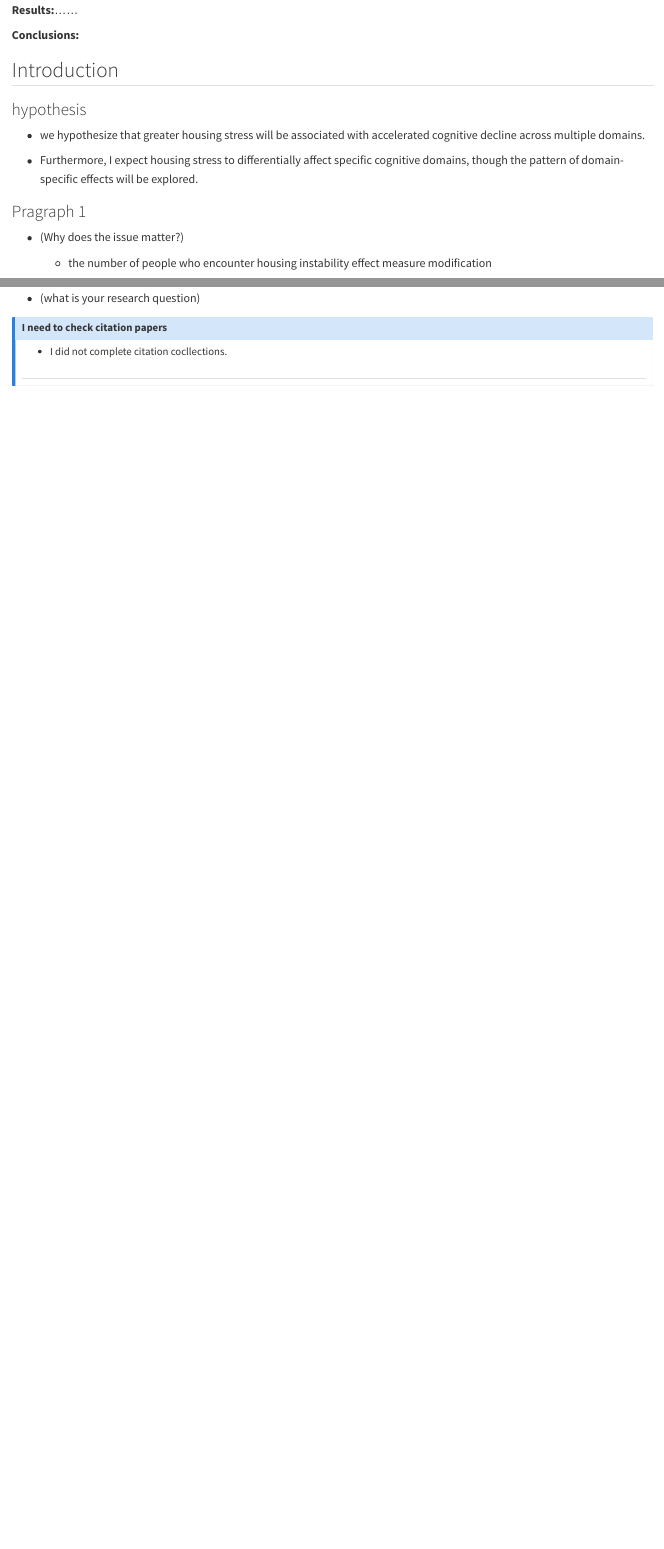
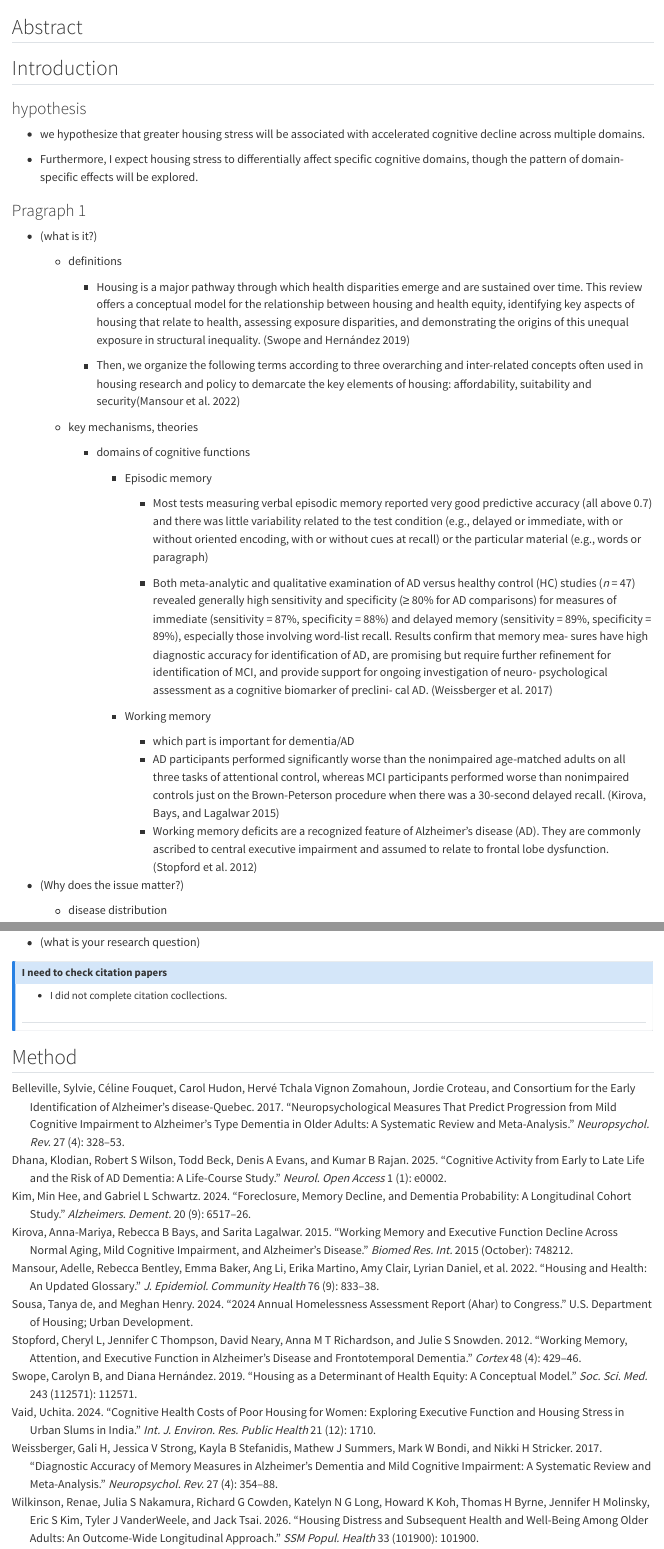
Before and after one commit to takashi-iida-epi/HRS-E2-fellowship, a Quarto document (index.qmd): the page in a window 1100 px wide, from 240 px down before the commit and from 90 px down after it, so that both start at the same text, and a second part further down, joined at a grey line. Rendered offline with R 4.5, knitr and Pandoc in place of Quarto, with nearby package versions.

Commit message:
Bullet style intro, references create

```diff
--- a/index.qmd
+++ b/index.qmd
@@ -4,6 +4,7 @@
 format:
   html: default
   docx: default
+bibliography: references.bib
 ---
 
 ## Abstract
@@ -15,6 +11,3 @@
-**Results:**……
-
-**Conclusions:**
 
 ## Introduction
 
@@ -26,6 +19,30 @@
 
 ### Pragraph 1
 
+-   (what is it?)
+
+    -   definitions
+
+        -   Housing is a major pathway through which health disparities emerge and are sustained over time. This review offers a conceptual model for the relationship between housing and health equity, identifying key aspects of housing that relate to health, assessing exposure disparities, and demonstrating the origins of this unequal exposure in structural inequality. [@Swope2019-gm]
+
+        -   Then, we organize the following terms according to three overarching and inter-related concepts often used in housing research and policy to demarcate the key elements of housing: affordability, suitability and security[@Mansour2022-ai]
+
+    -   key mechanisms, theories
+
+        -   domains of cognitive functions
+
+            -   Episodic memory
+
+                -   Most tests measuring verbal episodic memory reported very good predictive accuracy (all above 0.7) and there was little variability related to the test condition (e.g., delayed or immediate, with or without oriented encoding, with or without cues at recall) or the particular material (e.g., words or paragraph)
+
+                -   Both meta-analytic and qualitative examination of AD versus healthy control (HC) studies (*n* = 47) revealed generally high sensitivity and specificity (≥ 80% for AD comparisons) for measures of immediate (sensitivity = 87%, specificity = 88%) and delayed memory (sensitivity = 89%, specificity = 89%), especially those involving word-list recall. Results confirm that memory mea- sures have high diagnostic accuracy for identification of AD, are promising but require further refinement for identification of MCI, and provide support for ongoing investigation of neuro- psychological assessment as a cognitive biomarker of preclini- cal AD. [@Weissberger2017-vb]
+
+            -   Working memory
+
+                -   which part is important for dementia/AD
+                -   AD participants performed significantly worse than the nonimpaired age-matched adults on all three tasks of attentional control, whereas MCI participants performed worse than nonimpaired controls just on the Brown-Peterson procedure when there was a 30-second delayed recall. [@Kirova2015-ix]
+                -   Working memory deficits are a recognized feature of Alzheimer’s disease (AD). They are commonly ascribed to central executive impairment and assumed to relate to frontal lobe dysfunction. [@Stopford2012-bs]
+
 -   (Why does the issue matter?)
 
-    -   the number of people who encounter housing instability effect measure modification
+    -   disease distribution
@@ -61,3 +97,5 @@
 
 ##
 :::
+
+## Method
--- /dev/null
+++ b/references.bib
@@ -0,0 +1,85 @@
+@ARTICLE{Dhana2025-pq,
+  title     = "Cognitive activity from early to late life and the risk of {AD}
+               dementia: A life-course study",
+  author    = "Dhana, Klodian and Wilson, Robert S and Beck, Todd and Evans,
+               Denis A and Rajan, Kumar B",
+  journal   = "Neurol. Open Access",
+  publisher = "Ovid Technologies (Wolters Kluwer Health)",
+  volume    =  1,
+  number    =  1,
+  pages     = "e0002",
+  abstract  = "Background and ObjectivesParticipation in late-life cognitive
+               activities has been associated with a slower rate of cognitive
+               decline and reduced risk of dementia; however, whether this
+               association is independent of earlier experiences is unclear. We
+               ...",
+  month     =  mar,
+  year      =  2025,
+  language  = "en"
+}
+
+@ARTICLE{Vaid2024-my,
+  title     = "Cognitive health costs of poor housing for women: Exploring
+               executive function and housing stress in urban slums in India",
+  author    = "Vaid, Uchita",
+  journal   = "Int. J. Environ. Res. Public Health",
+  publisher = "MDPI AG",
+  volume    =  21,
+  number    =  12,
+  pages     =  1710,
+  abstract  = "An increasing body of literature has investigated the
+               implications of housing quality on health, confirming the
+               negative consequences of poor housing quality on physical and
+               mental health. Despite this increased focus on the salutogenic
+               impacts of housing, the relationship between housing quality and
+               cognitive health remains understudied. This study examined how
+               the housing quality in urban informal settlements, where living
+               conditions are often substandard, affects women's cognitive
+               functioning, with a specific focus on executive function (EF)
+               skills. EF is a decision-making system that enables us to make
+               decisions using working memory and attentional control. This
+               study addressed two key questions: (1) Is housing quality
+               associated with EF skills? (2) Does perceived housing stress
+               experienced by women mediate the housing-EF relationship? A
+               standardized observer-based tool assessed housing quality,
+               psychometric instruments measured EF skills, and a 12-item
+               questionnaire evaluated perceived housing stress. Results
+               indicated that better housing quality is positively associated
+               with higher EF skills, with housing stress acting as a mediating
+               factor in this relationship. These findings have important
+               implications for both health and housing policies. Investments in
+               improving housing conditions can yield cognitive health benefits
+               for women, and addressing stress-inducing housing factors could
+               further enhance cognitive outcomes.",
+  month     =  dec,
+  year      =  2024,
+  keywords  = "India; built environment; cognitive health; cognitive outcomes;
+               executive function; housing policy; housing quality; housing
+               stress; informal settlements; slums",
+  language  = "en"
+}
+
+@ARTICLE{Kim2024-se,
+  title     = "Foreclosure, memory decline, and dementia probability: A
+               longitudinal cohort study",
+  author    = "Kim, Min Hee and Schwartz, Gabriel L",
+  journal   = "Alzheimers. Dement.",
+  publisher = "Wiley",
+  volume    =  20,
+  number    =  9,
+  pages     = "6517--6526",
+  abstract  = "INTRODUCTION: Housing insecurity is rising among older adults;
+               health researchers know little about how this may impact their
+               cognitive health. We investigated links between foreclosure and
+               older adults' memory and probability of dementia. METHODS: Using
+               the Health and Retirement Study (2008 to 2018), we fit mixed
+               models comparing the memory and dementia probability scores of
+               249 older adults who experienced foreclosure (treated) with
+               15,645 who did not. Baseline covariates included
+               sociodemographics and health. Models were stratified by age
+               group. RESULTS: Foreclosure was associated with faster memory
+               decline among middle-aged (50 to 64) older adults (-0.007
+               standard deviations/year, 95\% confidence interval: -0.13,
+               -0.001). Compared to average memory decline among middle-aged
+               older adults who were stably housed, foreclosure equated to 3.7
+               additional years of aging over 10 years. Among those 65+,
@@ -0,0 +89,40 @@
+               endanger older adults' memory. HIGHLIGHTS: Housing instability is
+               a key determinant of cognitive aging. We examined foreclosure and
+               levels and changes in memory and dementia probability scores in
+               the US older adult population. Foreclosure was associated with
+               faster memory decline among middle-aged (50 to 64) older adults,
+               equivalent to 3.7 additional years of cognitive aging over 10
+               years. Foreclosure yielded sharp memory declines and increases in
+               dementia probability among older adults 65 and above. Foreclosure
+               imposes a greater risk for older adults' cognitive decline.",
+  month     =  sep,
+  year      =  2024,
+  keywords  = "cognitive function; cohort; dementia; foreclosure; housing
+               insecurity; longitudinal; social epidemiology",
+  language  = "en"
+}
+
+@ARTICLE{Wilkinson2026-wu,
+  title     = "Housing distress and subsequent health and well-being among older
+               adults: An outcome-wide longitudinal approach",
+  author    = "Wilkinson, Renae and Nakamura, Julia S and Cowden, Richard G and
+               Long, Katelyn N G and Koh, Howard K and Byrne, Thomas H and
+               Molinsky, Jennifer H and Kim, Eric S and VanderWeele, Tyler J and
+               Tsai, Jack",
+  journal   = "SSM Popul. Health",
+  publisher = "Elsevier BV",
+  volume    =  33,
+  number    =  101900,
+  pages     =  101900,
+  abstract  = "Housing insecurity is increasing among older adults in the U.S.,
+               yet the impact of housing-related distress on health and
+               well-being in this population is understudied. This study uses
+               three waves of prospective data from a national sample of U.S.
+               adults aged 50+ years (Health and Retirement Study, N = 12,998)
+               to examine associations between housing distress and 35
+               indicators of physical, behavioral, and psychosocial health and
+               well-being four years later. We also assess differences by
+               military veteran status in stratified analyses. After adjustment
+               for a rich set of potential confounders, we found that housing
+               distress was associated with most (7/12) indicators of
+               psychological well-being and distress (e.g., lower life
@@ -0,0 +136,64 @@
+               insecurity among older adults and mitigate its psychological and
+               physical health consequences.",
+  month     =  mar,
+  year      =  2026,
+  language  = "en"
+}
+
+@ARTICLE{Kirova2015-ix,
+  title     = "Working memory and executive function decline across normal
+               aging, mild cognitive impairment, and Alzheimer's disease",
+  author    = "Kirova, Anna-Mariya and Bays, Rebecca B and Lagalwar, Sarita",
+  journal   = "Biomed Res. Int.",
+  publisher = "Hindawi Limited",
+  volume    =  2015,
+  pages     =  748212,
+  abstract  = "Alzheimer's disease (AD) is a progressive neurodegenerative
+               disease marked by deficits in episodic memory, working memory
+               (WM), and executive function. Examples of executive dysfunction
+               in AD include poor selective and divided attention, failed
+               inhibition of interfering stimuli, and poor manipulation skills.
+               Although episodic deficits during disease progression have been
+               widely studied and are the benchmark of a probable AD diagnosis,
+               more recent research has investigated WM and executive function
+               decline during mild cognitive impairment (MCI), also referred to
+               as the preclinical stage of AD. MCI is a critical period during
+               which cognitive restructuring and neuroplasticity such as
+               compensation still occur; therefore, cognitive therapies could
+               have a beneficial effect on decreasing the likelihood of AD
+               progression during MCI. Monitoring performance on working memory
+               and executive function tasks to track cognitive function may
+               signal progression from normal cognition to MCI to AD. The
+               present review tracks WM decline through normal aging, MCI, and
+               AD to highlight the behavioral and neurological differences that
+               distinguish these three stages in an effort to guide future
+               research on MCI diagnosis, cognitive therapy, and AD prevention.",
+  month     =  oct,
+  year      =  2015,
+  language  = "en"
+}
+
+@ARTICLE{Stopford2012-bs,
+  title     = "Working memory, attention, and executive function in Alzheimer's
+               disease and frontotemporal dementia",
+  author    = "Stopford, Cheryl L and Thompson, Jennifer C and Neary, David and
+               Richardson, Anna M T and Snowden, Julie S",
+  journal   = "Cortex",
+  publisher = "Elsevier BV",
+  volume    =  48,
+  number    =  4,
+  pages     = "429--446",
+  abstract  = "Working memory deficits are a recognised feature of Alzheimer's
+               disease (AD). They are commonly ascribed to central executive
+               impairment and assumed to relate to frontal lobe dysfunction.
+               Performance failures on standard tests of attention and executive
+               function reinforce this interpretation. Nevertheless, early-onset
+               AD patients do not show the frank behavioural changes indicative
+               of frontal lobe dysfunction, and the characteristic functional
+               neuroimaging changes are in posterior hemispheres rather than
+               frontal lobes. We explored this anomaly through a comparison of
+               working memory, attention and executive test performance in
+               patients with AD (a 'typical' early-onset group with deficits in
+               memory, language and perceptuospatial function and an 'amnesic'
+               group) and frontotemporal dementia (FTD). Typical-AD and FTD
+               patients both showed impaired performance, whereas amnesic-AD
@@ -0,0 +203,36 @@
+               interpreted in 'frontal' executive terms as deficits in
+               attention, set shifting and response inhibition. AD patients'
+               performance appeared to be influenced by information load and was
+               interpreted in terms of working memory capacity. In keeping with
+               these different interpretations, neuroimaging showed
+               characteristic frontal lobe abnormalities in FTD and
+               temporoparietal change in typical-AD. The findings highlight the
+               importance of the posterior hemispheres in working memory and
+               point to a need for caution in the automatic attribution of
+               working memory, attention and executive test failures to frontal
+               lobe failure. They underline also the phenotypic variation within
+               AD.",
+  month     =  apr,
+  year      =  2012,
+  language  = "en"
+}
+
+@ARTICLE{Belleville2017-sr,
+  title    = "Neuropsychological Measures that Predict Progression from Mild
+              Cognitive Impairment to Alzheimer's type dementia in Older Adults:
+              a Systematic Review and Meta-Analysis",
+  author   = "Belleville, Sylvie and Fouquet, Céline and Hudon, Carol and
+              Zomahoun, Hervé Tchala Vignon and Croteau, Jordie and {Consortium
+              for the Early Identification of Alzheimer's disease-Quebec}",
+  journal  = "Neuropsychol. Rev.",
+  volume   =  27,
+  number   =  4,
+  pages    = "328--353",
+  abstract = "This study aimed to determine the extent to which cognitive
+              measures can predict progression from mild cognitive impairment
+              (MCI) to Alzheimer's type dementia (AD), assess the predictive
+              accuracy of different cognitive domain categories, and determine
+              whether accuracy varies as a function of age and length of
+              follow-up. We systematically reviewed and meta-analyzed data from
+              longitudinal studies reporting sensitivity and specificity values
+              for neuropsychological tests to identify individuals with MCI who
@@ -0,0 +242,136 @@
+              studies met the eligibility criteria (2365 participants) and
+              reported predictive values from 61 neuropsychological tests with a
+              31-month mean follow-up. Values were pooled to provide combined
+              accuracy for 14 cognitive domains. Many domains showed very good
+              predictive accuracy with high sensitivity and specificity values
+              (≥ 0.7). Verbal memory measures and many language tests yielded
+              very high predictive accuracy. Other domains (e.g., executive
+              functions, visual memory) showed better specificity than
+              sensitivity. Predictive accuracy was highest when combining memory
+              measures with a small set of other domains or when relying on
+              broad cognitive batteries. Cognitive tests are excellent at
+              predicting MCI individuals who will progress to dementia and
+              should be a critical component of any toolkit intended to identify
+              AD at the pre-dementia stage. Some tasks are remarkable as early
+              indicators, whereas others might be used to suggest imminent
+              progression.",
+  month    =  dec,
+  year     =  2017,
+  keywords = "Alzheimer’s disease; Cognitive tests; Diagnosis; Mild cognitive
+              impairment; Neuropsychology; Predictive accuracy",
+  language = "en"
+}
+
+@ARTICLE{Weissberger2017-vb,
+  title    = "Diagnostic accuracy of memory measures in Alzheimer's dementia and
+              mild cognitive impairment: A systematic review and meta-analysis",
+  author   = "Weissberger, Gali H and Strong, Jessica V and Stefanidis, Kayla B
+              and Summers, Mathew J and Bondi, Mark W and Stricker, Nikki H",
+  journal  = "Neuropsychol. Rev.",
+  volume   =  27,
+  number   =  4,
+  pages    = "354--388",
+  abstract = "With an increasing focus on biomarkers in dementia research,
+              illustrating the role of neuropsychological assessment in
+              detecting mild cognitive impairment (MCI) and Alzheimer's dementia
+              (AD) is important. This systematic review and meta-analysis,
+              conducted in accordance with PRISMA (Preferred Reporting Items for
+              Systematic reviews and Meta-Analyses) standards, summarizes the
+              sensitivity and specificity of memory measures in individuals with
+              MCI and AD. Both meta-analytic and qualitative examination of AD
+              versus healthy control (HC) studies (n = 47) revealed generally
+              high sensitivity and specificity (≥ 80\% for AD comparisons) for
+              measures of immediate (sensitivity = 87\%, specificity = 88\%) and
+              delayed memory (sensitivity = 89\%, specificity = 89\%),
+              especially those involving word-list recall. Examination of MCI
+              versus HC studies (n = 38) revealed generally lower diagnostic
+              accuracy for both immediate (sensitivity = 72\%, specificity =
+              81\%) and delayed memory (sensitivity = 75\%, specificity = 81\%).
+              Measures that differentiated AD from other conditions (n = 10
+              studies) yielded mixed results, with generally high sensitivity in
+              the context of low or variable specificity. Results confirm that
+              memory measures have high diagnostic accuracy for identification
+              of AD, are promising but require further refinement for
+              identification of MCI, and provide support for ongoing
+              investigation of neuropsychological assessment as a cognitive
+              biomarker of preclinical AD. Emphasizing diagnostic test accuracy
+              statistics over null hypothesis testing in future studies will
+              promote the ongoing use of neuropsychological tests as Alzheimer's
+              disease research and clinical criteria increasingly rely upon
+              cerebrospinal fluid (CSF) and neuroimaging biomarkers.",
+  month    =  dec,
+  year     =  2017,
+  keywords = "Alzheimer’s disease; Memory; Meta-analysis; Mild cognitive
+              impairment; Neuropsychological testing; Sensitivity and
+              specificity",
+  language = "en"
+}
+
+@TECHREPORT{De_Sousa2024-br,
+  title     = "2024 annual homelessness assessment report (ahar) to congress",
+  author    = "de Sousa, Tanya and Henry, Meghan",
+  publisher = "U.S. Department of Housing and Urban Development",
+  year      =  2024,
+  language  = "en"
+}
+
+@ARTICLE{Mansour2022-ai,
+  title     = "Housing and health: an updated glossary",
+  author    = "Mansour, Adelle and Bentley, Rebecca and Baker, Emma and Li, Ang
+               and Martino, Erika and Clair, Amy and Daniel, Lyrian and Mishra,
+               Shiva Raj and Howard, Natasha J and Phibbs, Peter and Jacobs,
+               David E and Beer, Andrew and Blakely, Tony and Howden-Chapman,
+               Philippa",
+  journal   = "J. Epidemiol. Community Health",
+  publisher = "BMJ",
+  volume    =  76,
+  number    =  9,
+  pages     = "833--838",
+  abstract  = "Recent crises have underscored the importance that housing has in
+               sustaining good health and, equally, its potential to harm
+               health. Considering this and building on Howden-Chapman's early
+               glossary of housing and health and the WHO Housing and Health
+               Guidelines, this paper introduces a range of housing and
+               health-related terms, reflecting almost 20 years of development
+               in the field. It defines key concepts currently used in research,
+               policy and practice to describe housing in relation to health and
+               health inequalities. Definitions are organised by three
+               overarching aspects of housing: affordability (including housing
+               affordability stress (HAS) and fuel poverty), suitability
+               (including condition, accessibility and sustainable housing) and
+               security (including precarious housing and homelessness). Each of
+               these inter-related aspects of housing can be either protective
+               of, or detrimental to, health. This glossary broadens our
+               understanding of the relationship between housing and health to
+               further promote interdisciplinarity and strengthen the nexus
+               between these fields.",
+  month     =  sep,
+  year      =  2022,
+  keywords  = "HEALTH POLICY; HOUSING; Health inequalities",
+  language  = "en"
+}
+
+
+
+@ARTICLE{Swope2019-gm,
+  title     = "Housing as a determinant of health equity: A conceptual model",
+  author    = "Swope, Carolyn B and Hernández, Diana",
+  journal   = "Soc. Sci. Med.",
+  publisher = "Elsevier BV",
+  volume    =  243,
+  number    =  112571,
+  pages     =  112571,
+  abstract  = "Housing is a major pathway through which health disparities
+               emerge and are sustained over time. However, no existing unified
+               conceptual model has comprehensively elucidated the relationship
+               between housing and health equity with attention to the full
+               range of harmful exposures, their cumulative burden and their
+               historical production. We synthesized literature from a diverse
+               array of disciplines to explore the varied aspects of the
+               relationship between housing and health and developed an original
+               conceptual model highlighting these complexities. This holistic
+               conceptual model of the impact of housing on health disparities
+               illustrates how structural inequalities shape unequal
+               distribution of access to health-promoting housing factors, which
+               span four pillars: 1) cost (housing affordability); 2) conditions
+               (housing quality); 3) consistency (residential stability); and 4)
@@ -0,0 +381,11 @@
+               to produce and reify health disparities. We conclude by offering
+               a comprehensive vision for healthy housing that situates
+               housing's impact on health through a historical and social
+               justice lens, which can help to better design policies and
+               interventions that use housing to promote health equity.",
+  month     =  dec,
+  year      =  2019,
+  keywords  = "Health status disparities; Healthy housing; Housing; Residence
+               characteristics; Socioeconomic factors",
+  language  = "en"
+}
```
Also changed, not shown: index.html, index.qmd (36 more changed lines), references.bib (19 more changed lines).
